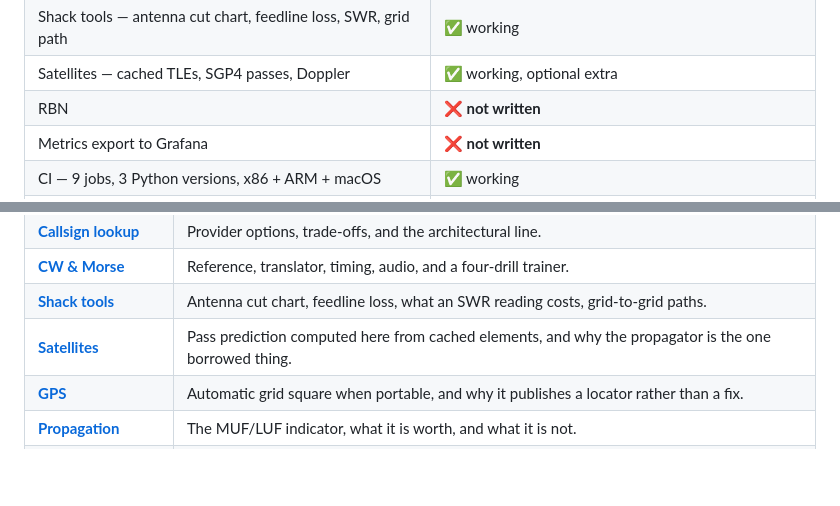
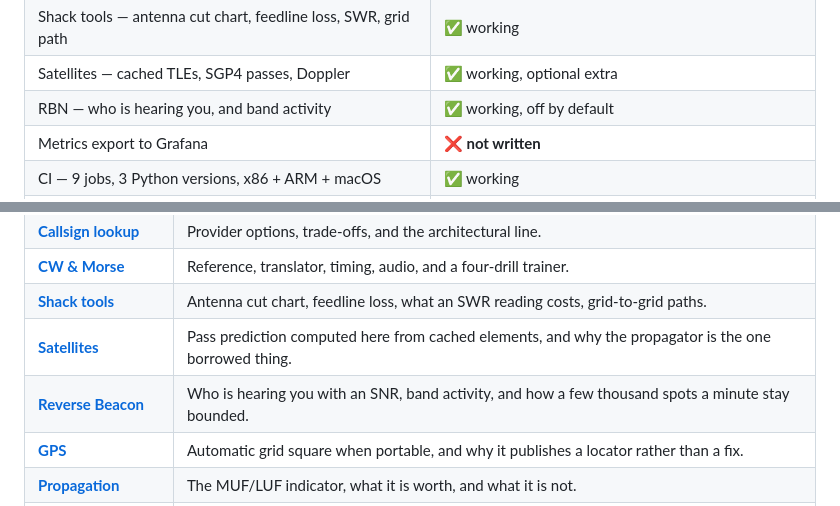
Before and after one commit to ChiefGyk3D/hammunition-hill, a Markdown page: README.md, 2 parts joined by grey strips. Rendered like a GitHub page; blank space fills up the shorter version.

```diff
--- a/README.md
+++ b/README.md
@@ -65,7 +65,7 @@ finished, so here is exactly where things stand:
 | CW trainer — Koch, callsigns, QSO simulator, quiz | ✅ working |
 | Shack tools — antenna cut chart, feedline loss, SWR, grid path | ✅ working |
 | Satellites — cached TLEs, SGP4 passes, Doppler | ✅ working, optional extra |
-| RBN | ❌ **not written** |
+| RBN — who is hearing you, and band activity | ✅ working, off by default |
 | Metrics export to Grafana | ❌ **not written** |
 | CI — 9 jobs, 3 Python versions, x86 + ARM + macOS | ✅ working |
 | Docker image, distro packages, `pip install` without a clone | ❌ **not written** |
@@ -98,6 +98,7 @@ hardware finds it faster than we can.
 | **[CW & Morse](docs/CW.md)** | Reference, translator, timing, audio, and a four-drill trainer. |
 | **[Shack tools](docs/TOOLS.md)** | Antenna cut chart, feedline loss, what an SWR reading costs, grid-to-grid paths. |
 | **[Satellites](docs/SATELLITES.md)** | Pass prediction computed here from cached elements, and why the propagator is the one borrowed thing. |
+| **[Reverse Beacon](docs/RBN.md)** | Who is hearing you with an SNR, band activity, and how a few thousand spots a minute stay bounded. |
 | **[GPS](docs/GPS.md)** | Automatic grid square when portable, and why it publishes a locator rather than a fix. |
 | **[Propagation](docs/PROPAGATION.md)** | The MUF/LUF indicator, what it is worth, and what it is not. |
 | **[Imagery & weather](docs/IMAGERY.md)** | Weather alerts, radar and satellite tiles, and what a tier 2 tile costs you. |
```
Also changed, not shown: other parts of README.md (+3 -3 lines), docs/RBN.md (added, +109 -0 lines), docs/STATUS.md (+3 -2 lines), docs/images/home.png, 11 other files.
